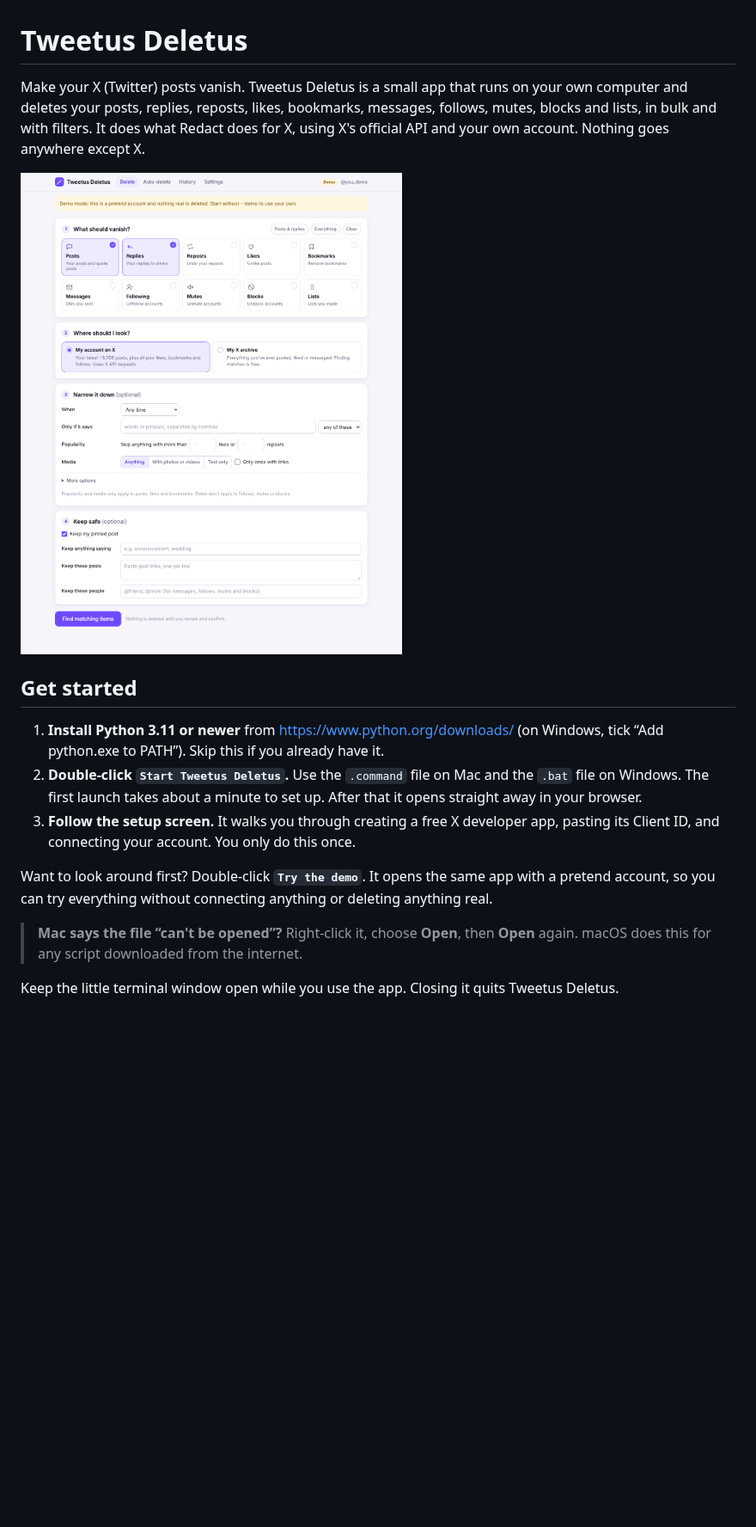
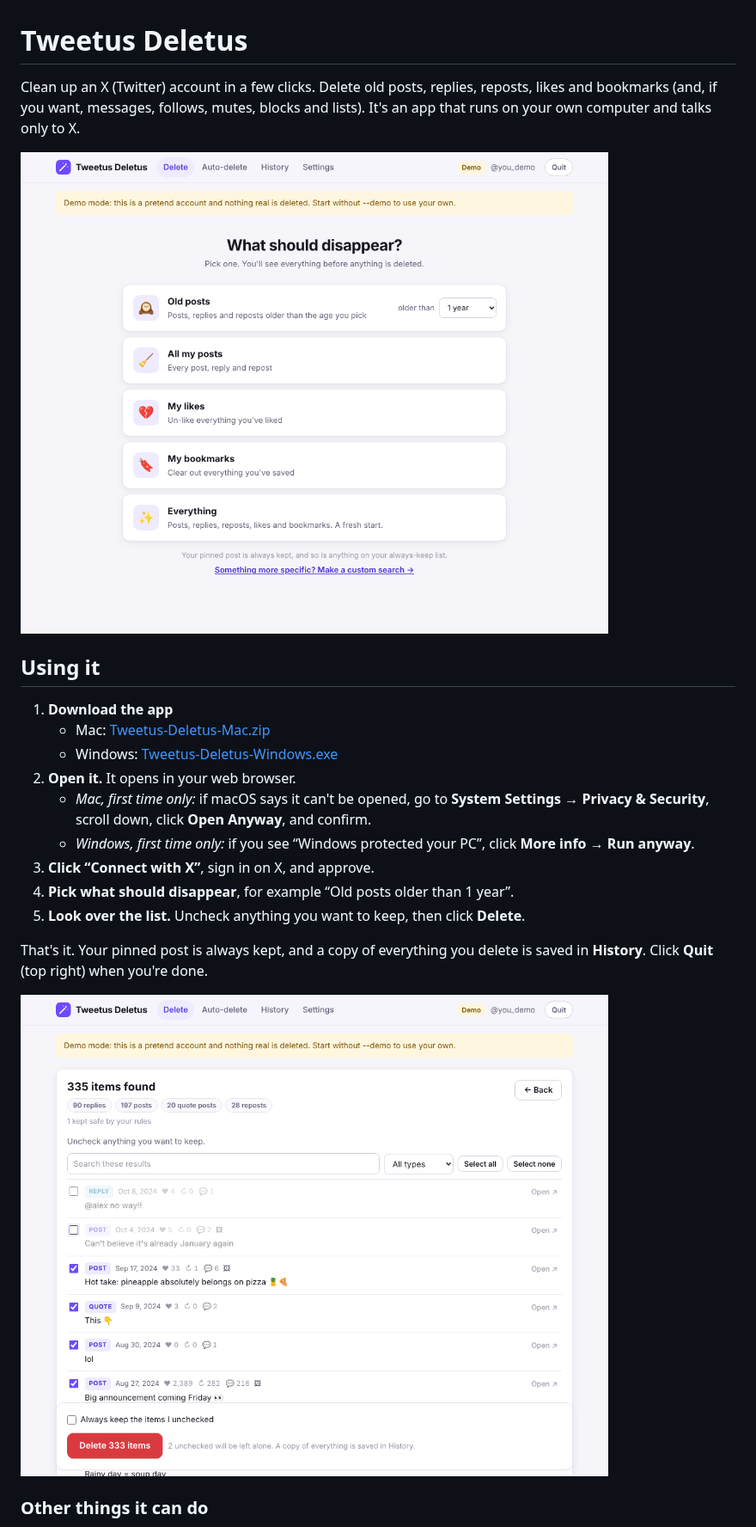
Before and after one commit to juliank103/The-method, a Markdown page: README.md, the part around one of its changes. Shown at 86% size. Rendered like a GitHub page; pictures changed too: docs/delete.png (deleted), docs/home.png (added), docs/results.png; blank space fills up the shorter version.

```diff
--- a/README.md
+++ b/README.md
@@ -1,32 +1,32 @@
 # Tweetus Deletus
 
-Make your X (Twitter) posts vanish. Tweetus Deletus is a small app that runs
-on your own computer and deletes your posts, replies, reposts, likes,
-bookmarks, messages, follows, mutes, blocks and lists, in bulk and with
-filters. It does what Redact does for X, using X's official API and your own
-account. Nothing goes anywhere except X.
+Clean up an X (Twitter) account in a few clicks. Delete old posts, replies,
+reposts, likes and bookmarks (and, if you want, messages, follows, mutes,
+blocks and lists). It's an app that runs on your own computer and talks only
+to X.
 
-![Picking what to delete](docs/delete.png)
+![What should disappear?](docs/home.png)
 
-## Get started
+## Using it
 
-1. **Install Python 3.11 or newer** from <https://www.python.org/downloads/>
-   (on Windows, tick “Add python.exe to PATH”). Skip this if you already have it.
-2. **Double-click `Start Tweetus Deletus`.** Use the `.command` file on Mac
-   and the `.bat` file on Windows. The first launch takes about a minute
-   to set up. After that it opens straight away in your browser.
-3. **Follow the setup screen.** It walks you through creating a free X
-   developer app, pasting its Client ID, and connecting your account. You
-   only do this once.
+1. **Download the app**
+   - Mac: [Tweetus-Deletus-Mac.zip](https://github.com/juliank103/The-method/releases/latest/download/Tweetus-Deletus-Mac.zip)
+   - Windows: [Tweetus-Deletus-Windows.exe](https://github.com/juliank103/The-method/releases/latest/download/Tweetus-Deletus-Windows.exe)
+2. **Open it.** It opens in your web browser.
+   - *Mac, first time only:* if macOS says it can't be opened, go to
+     **System Settings → Privacy & Security**, scroll down, click
+     **Open Anyway**, and confirm.
+   - *Windows, first time only:* if you see “Windows protected your PC”, click
+     **More info → Run anyway**.
+3. **Click “Connect with X”**, sign in on X, and approve.
+4. **Pick what should disappear**, for example “Old posts older than 1 year”.
+5. **Look over the list.** Uncheck anything you want to keep, then click
+   **Delete**.
 
-Want to look around first? Double-click **`Try the demo`**. It opens the same
-app with a pretend account, so you can try everything without connecting
-anything or deleting anything real.
+That's it. Your pinned post is always kept, and a copy of everything you
+delete is saved in **History**. Click **Quit** (top right) when you're done.
 
-> **Mac says the file “can't be opened”?** Right-click it, choose **Open**,
-> then **Open** again. macOS does this for any script downloaded from the
-> internet.
+![Reviewing before deleting](docs/results.png)
 
-Keep the little terminal window open while you use the app. Closing it
-quits Tweetus Deletus.
+### Other things it can do
 
```
Also changed, not shown: other parts of README.md (+61 -99 lines), docs/connect.png (added), packaging/icon.png (added), 11 other files.
